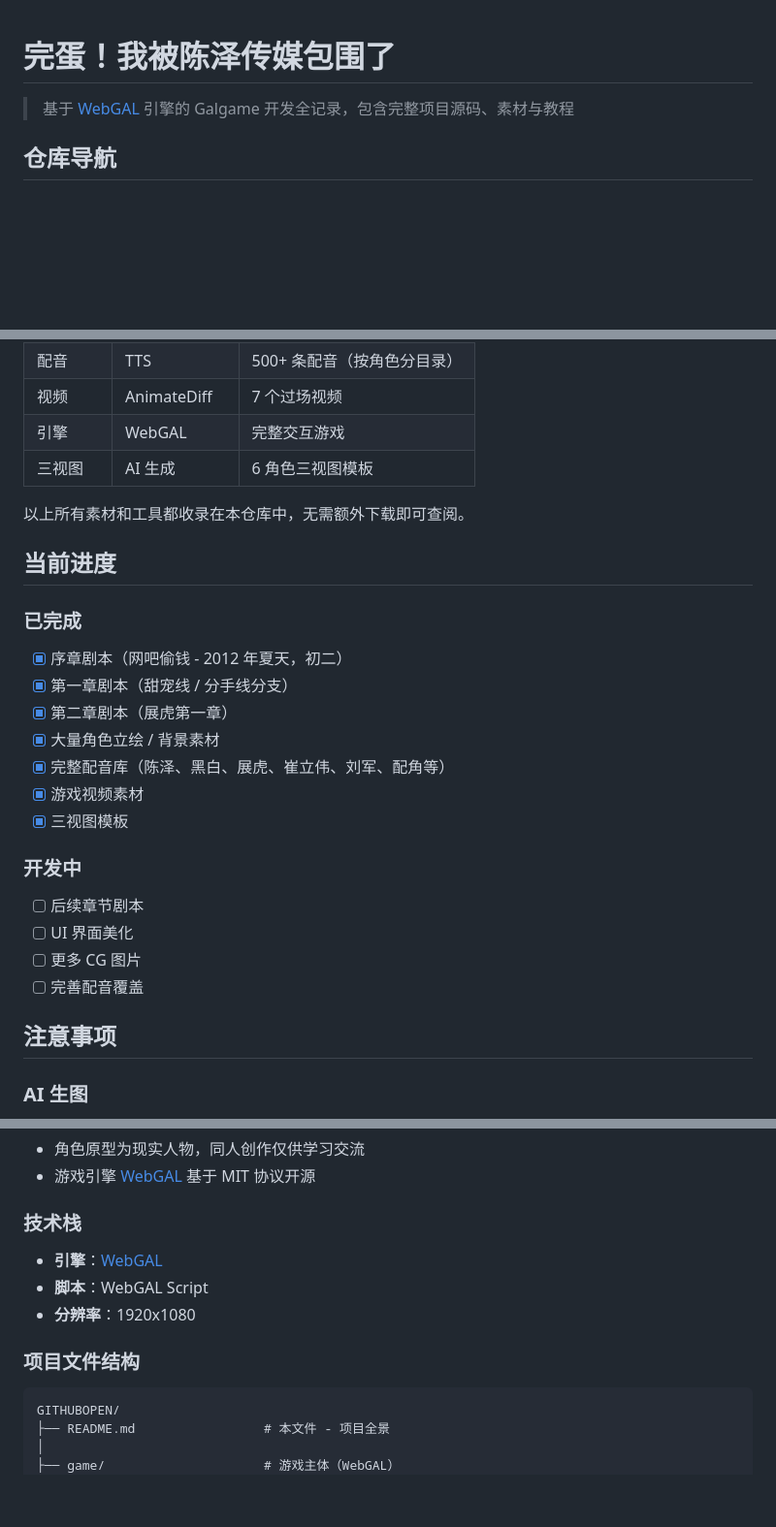
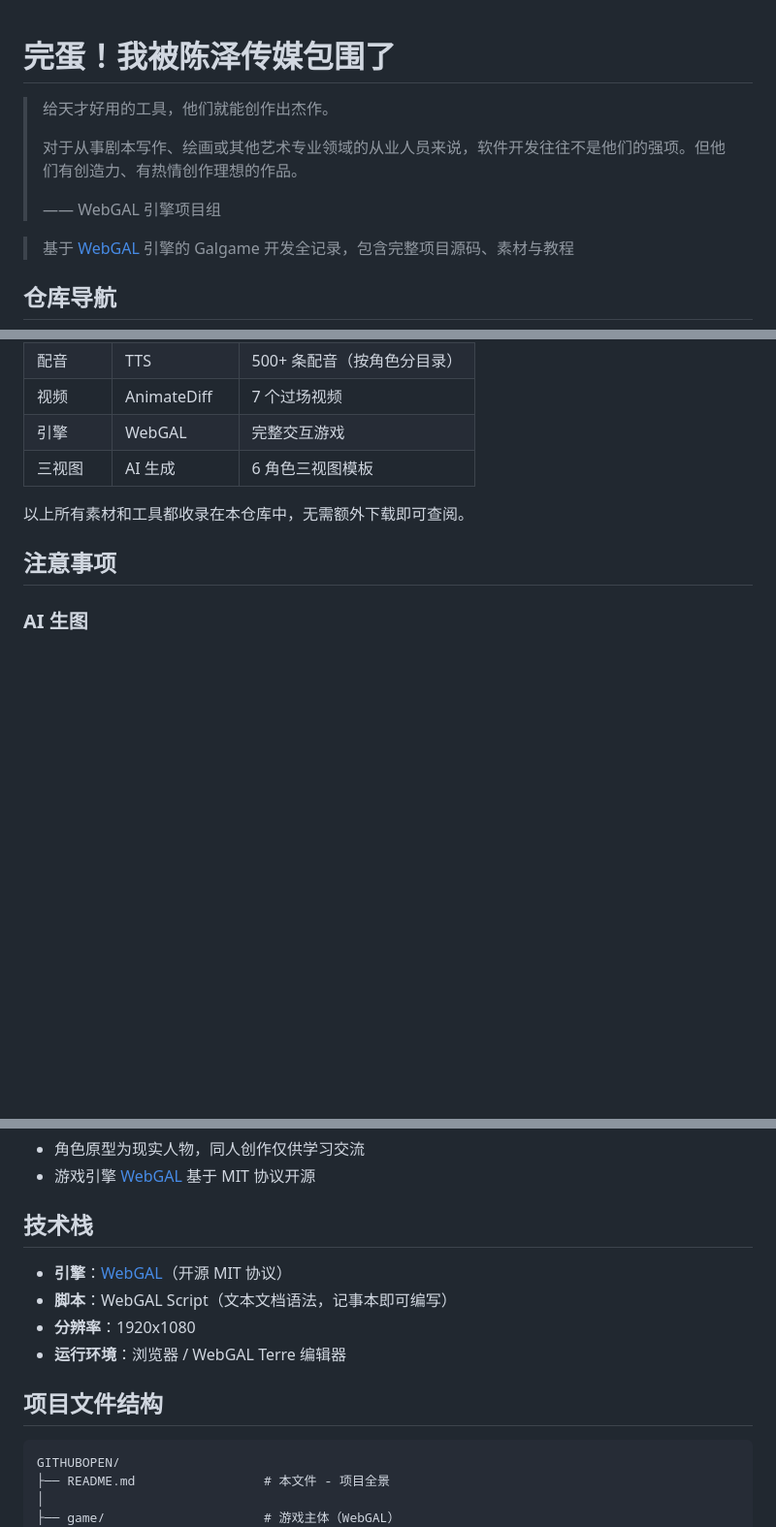
Before and after one commit to superlizi114514/Im-surrounded-by-ChenZe-Media, a Markdown page: README.md, 3 parts joined by grey strips. Shown at 97% size. Drawn GitHub-style; blank space fills up the shorter version.

Commit message:
docs: 添加WebGAL引言，移除进度列表，优化顺序

````diff
--- a/README.md
+++ b/README.md
@@ -1,4 +1,10 @@
 # 完蛋！我被陈泽传媒包围了
+
+> 给天才好用的工具，他们就能创作出杰作。
+>
+> 对于从事剧本写作、绘画或其他艺术专业领域的从业人员来说，软件开发往往不是他们的强项。但他们有创造力、有热情创作理想的作品。
+>
+> —— WebGAL 引擎项目组
 
 > 基于 [WebGAL](https://github.com/OpenWebGAL/WebGAL) 引擎的 Galgame 开发全记录，包含完整项目源码、素材与教程
 
@@ -76,25 +82,6 @@
 
 以上所有素材和工具都收录在本仓库中，无需额外下载即可查阅。
 
-## 当前进度
-
-### 已完成
-
-- [x] 序章剧本（网吧偷钱 - 2012 年夏天，初二）
-- [x] 第一章剧本（甜宠线 / 分手线分支）
-- [x] 第二章剧本（展虎第一章）
-- [x] 大量角色立绘 / 背景素材
-- [x] 完整配音库（陈泽、黑白、展虎、崔立伟、刘军、配角等）
-- [x] 游戏视频素材
-- [x] 三视图模板
-
-### 开发中
-
-- [ ] 后续章节剧本
-- [ ] UI 界面美化
-- [ ] 更多 CG 图片
-- [ ] 完善配音覆盖
-
 ## 注意事项
 
 ### AI 生图
@@ -114,12 +101,13 @@
 - 角色原型为现实人物，同人创作仅供学习交流
 - 游戏引擎 [WebGAL](https://github.com/OpenWebGAL/WebGAL) 基于 MIT 协议开源
 
-### 技术栈
-- **引擎**：[WebGAL](https://github.com/OpenWebGAL/WebGAL)
-- **脚本**：WebGAL Script
+## 技术栈
+- **引擎**：[WebGAL](https://github.com/OpenWebGAL/WebGAL)（开源 MIT 协议）
+- **脚本**：WebGAL Script（文本文档语法，记事本即可编写）
 - **分辨率**：1920x1080
+- **运行环境**：浏览器 / WebGAL Terre 编辑器
 
-### 项目文件结构
+## 项目文件结构
 
 ```
 GITHUBOPEN/
````
